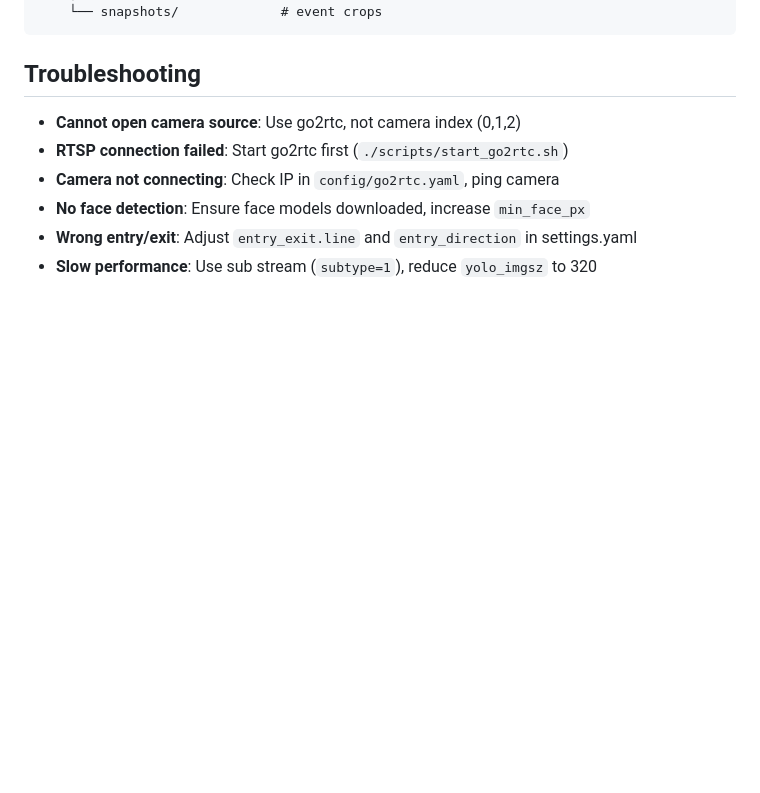
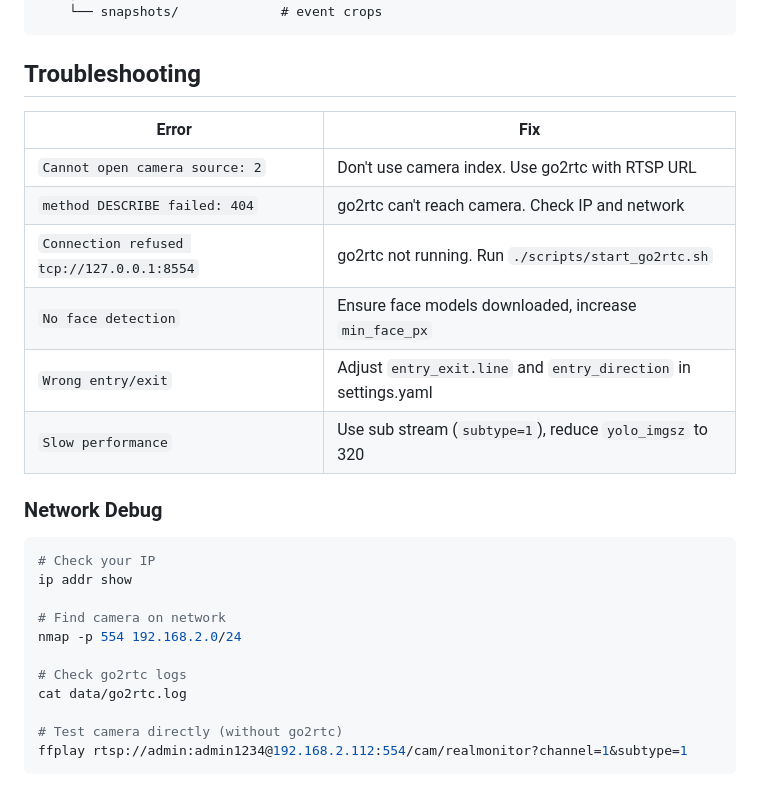
Before and after one commit to ahmedA-gif/Face-recognition-ubunto, a Markdown page: README.md, the part around one of its changes. GitHub-like rendering; blank space fills up the shorter version.

````diff
--- a/README.md
+++ b/README.md
@@ -187,9 +230,26 @@ attendance-system/
 
 ## Troubleshooting
 
-- **Cannot open camera source**: Use go2rtc, not camera index (0,1,2)
-- **RTSP connection failed**: Start go2rtc first (`./scripts/start_go2rtc.sh`)
-- **Camera not connecting**: Check IP in `config/go2rtc.yaml`, ping camera
-- **No face detection**: Ensure face models downloaded, increase `min_face_px`
-- **Wrong entry/exit**: Adjust `entry_exit.line` and `entry_direction` in settings.yaml
-- **Slow performance**: Use sub stream (`subtype=1`), reduce `yolo_imgsz` to 320
+| Error | Fix |
+|-------|-----|
+| `Cannot open camera source: 2` | Don't use camera index. Use go2rtc with RTSP URL |
+| `method DESCRIBE failed: 404` | go2rtc can't reach camera. Check IP and network |
+| `Connection refused tcp://127.0.0.1:8554` | go2rtc not running. Run `./scripts/start_go2rtc.sh` |
+| `No face detection` | Ensure face models downloaded, increase `min_face_px` |
+| `Wrong entry/exit` | Adjust `entry_exit.line` and `entry_direction` in settings.yaml |
+| `Slow performance` | Use sub stream (`subtype=1`), reduce `yolo_imgsz` to 320 |
+
+### Network Debug
+```bash
+# Check your IP
+ip addr show
+
+# Find camera on network
+nmap -p 554 192.168.2.0/24
+
+# Check go2rtc logs
+cat data/go2rtc.log
+
+# Test camera directly (without go2rtc)
+ffplay rtsp://admin:admin1234@192.168.2.112:554/cam/realmonitor?channel=1&subtype=1
+```
````
Also changed, not shown: other parts of README.md (+97 -54 lines).
